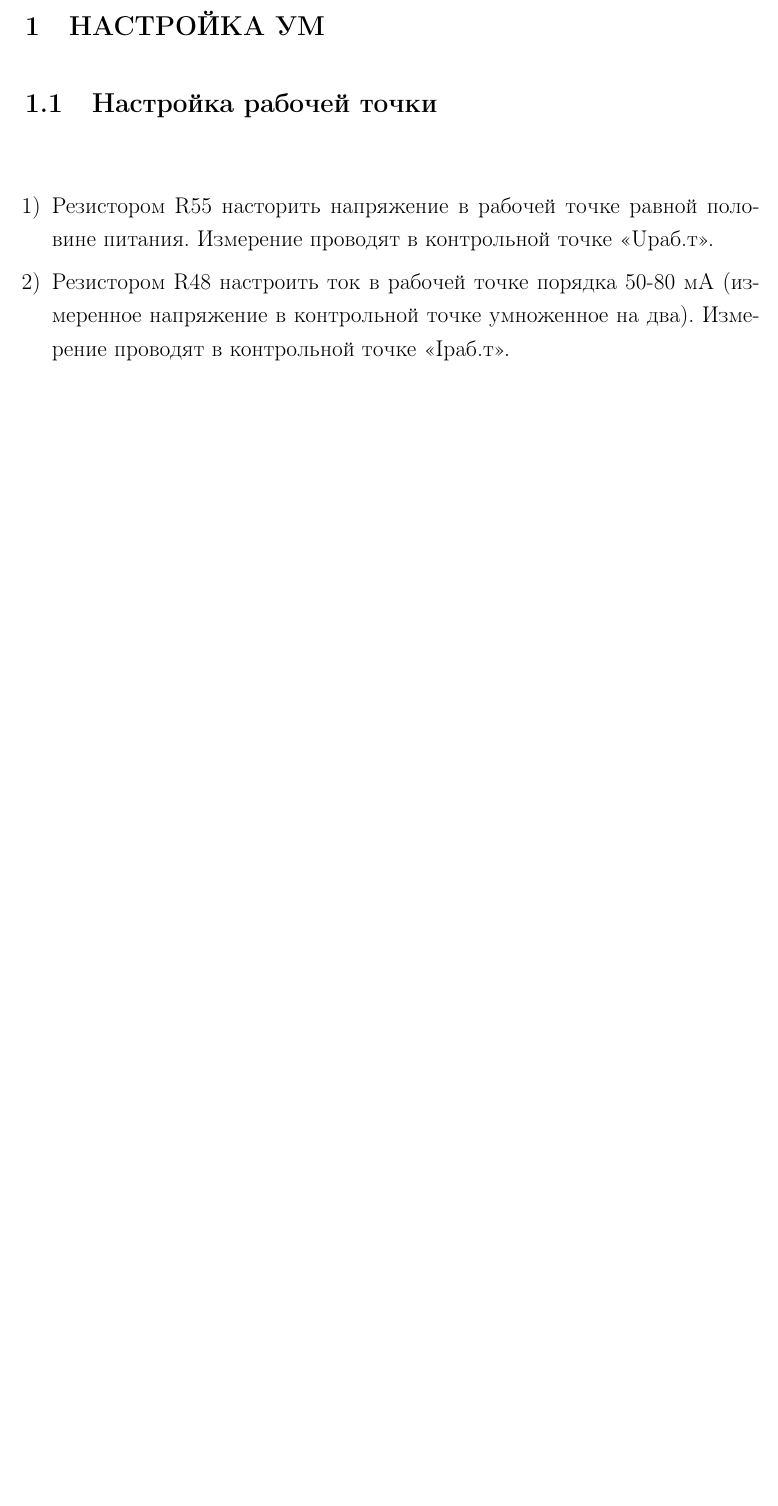
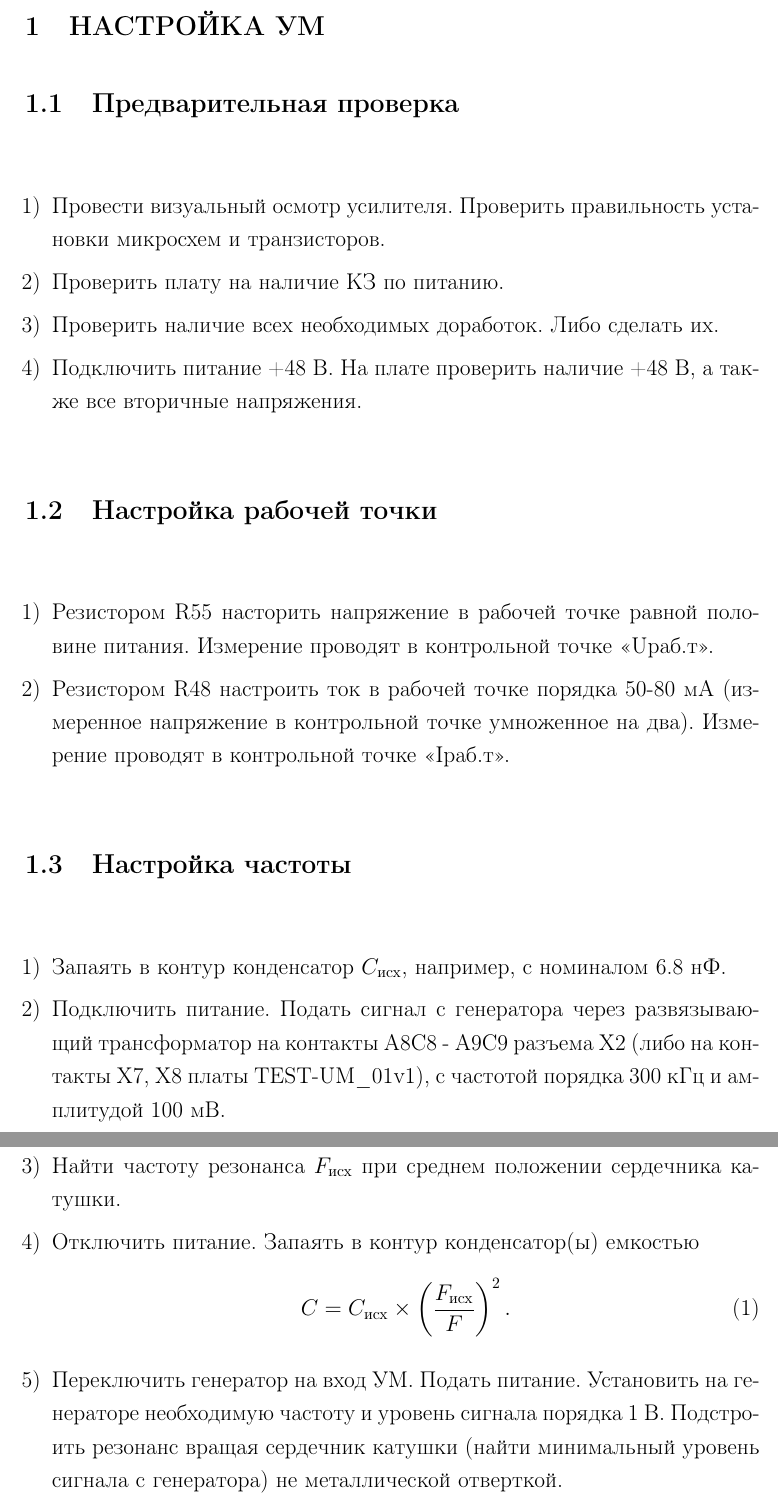
Before and after one commit to BerZerKku/TEX_UM_Manual, a LaTeX document (UM_Manual.tex, which reads section/um.tex): part of page 3 of 4 before the commit and two parts of pages 3 and 4 of 5 after it, the two joined at a grey line, cut so that both start at the same text, the shorter picture padded with empty space. Compiled offline with pdfLaTeX; a LaTeX package or settings file that is missing is left out.

Commit message:
Добавлена секция настройки частоты.
Signed-off-by: bear <bear@prosoftsystems.ru>

```diff
--- a/section/um.tex
+++ b/section/um.tex
@@ -1,12 +1,44 @@
 \section{Настройка УМ}
 
+%%-------
+\subsection{Предварительная проверка}
+
+\begin{enumerate}
+	\item Провести визуальный осмотр усилителя. Проверить правильность установки микросхем и~транзисторов.
+	\item Проверить плату на~наличие КЗ по~питанию.
+	\item Проверить наличие всех необходимых доработок. Либо сделать их.
+	\item Подключить питание +48~В. На плате проверить наличие +48~В, а также все вторичные напряжения.
+\end{enumerate}
+
+
+
+%%-------
 \subsection{Настройка рабочей точки}
 
 \begin{enumerate}
-	\item Резистором R55 насторить напряжение в~рабочей точке равной половине питания. Измерение проводят в контрольной точке <<Uраб.т>>.
+	\item Резистором R55 насторить напряжение в~рабочей точке равной половине питания. Измерение проводят в~контрольной точке <<Uраб.т>>.
 	\item Резистором R48 настроить ток в~рабочей точке порядка 50-80~мА (измеренное напряжение в~контрольной точке умноженное на~два). Измерение проводят в~контрольной точке <<Iраб.т>>.
 \end{enumerate}
 
+
+
+%%-------
+\subsection{Настройка частоты}
+
+\begin{enumerate}
+	\item Запаять в~контур конденсатор $C_{\text{исх}}$, например, с~номиналом 6.8~нФ.
+	\item Подключить питание. Подать сигнал с~генератора через развязывающий трансформатор на~контакты A8C8 - A9C9 разъема~X2 (либо на~контакты X7, X8 платы TEST-UM\_01v1), с~частотой порядка 300~кГц и~амплитудой 100~мВ.
+	\item Найти частоту резонанса $F_{\text{исх}}$ при~среднем положении сердечника катушки.
+	\item Отключить питание. Запаять в~контур конденсатор(ы) емкостью
+	\begin{equation}
+		C = C_{\text{исх}} \times  \left( \frac{F_{\text{исх}}}{F} \right)^ 2.
+	\end{equation}
+	\item Переключить генератор на~вход УМ. Подать питание. Установить на~генераторе необходимую частоту и~уровень сигнала порядка 1~В. Подстроить резонанс вращая сердечник катушки (найти минимальный уровень сигнала с~генератора) не металлической отверткой.
+\end{enumerate}
+
+
+
+%%-------
 \subsection{Настройка диф. системы}
 
 \begin{enumerate}
```
Also changed, not shown: section/um.tex (6 more changed lines).
